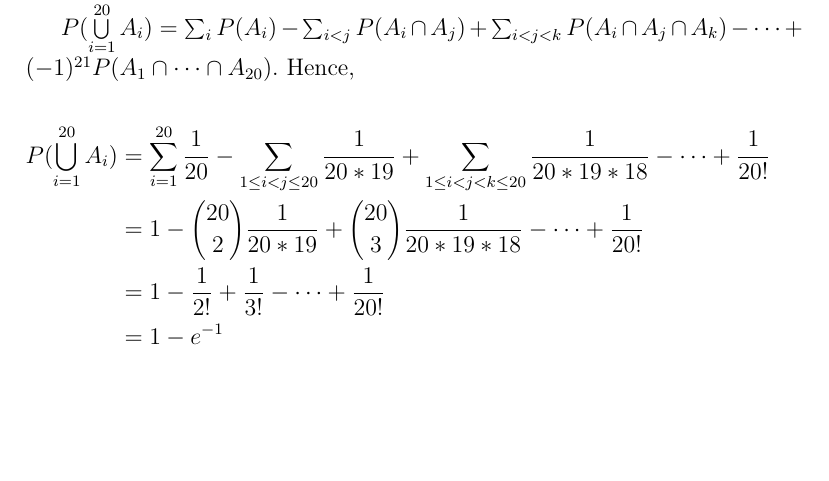
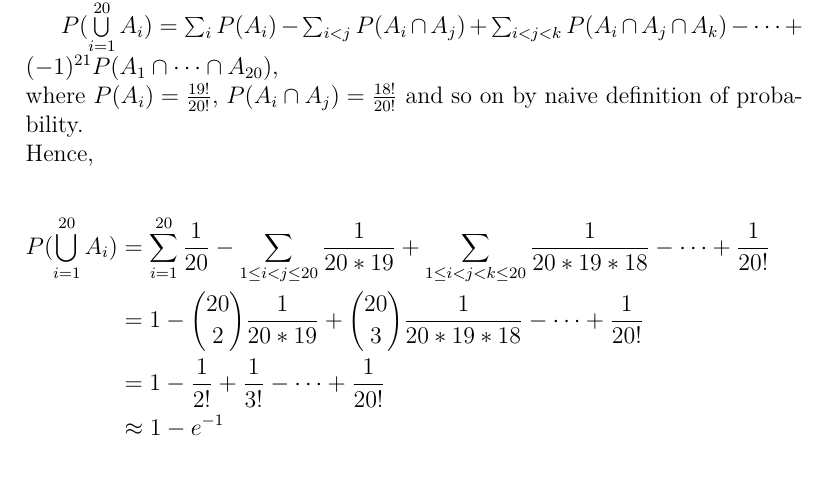
Before and after one commit to fifthist/Introduction-To-Probability-Blitzstein-Solutions, a LaTeX book (src/index.tex, which reads src/chapters/1/sections/inclusion_exclusion/problems/52.tex): part of page 22 of 65, cut so that both start at the same text, the shorter picture padded with empty space. Compiled offline with pdfLaTeX.

Commit message:
Make problem 52 chapter 1 solution a bit cleaner
Because sum in problem represents series or 1/e only to 20th number
approximation sign should be used instead of equality sign.
Also a little remark was added to make solution clearer.

```diff
--- a/src/chapters/1/sections/inclusion_exclusion/problems/52.tex
+++ b/src/chapters/1/sections/inclusion_exclusion/problems/52.tex
@@ -4,7 +4,10 @@ By inclusion exclusion principle,
 
 $P(\bigcup\limits_{i=1}^{20}A_{i}) = \sum_{i}P(A_{i}) -
 \sum_{i<j}P(A_{i} \cap A_{j}) + \sum_{i<j<k}P(A_{i} \cap A_{j} \cap A_{k}) -
-\cdots + (-1)^{21}P(A_{1} \cap \cdots \cap A_{20}).$ Hence,
+\cdots + (-1)^{21}P(A_{1} \cap \cdots \cap A_{20})$,\\
+where $P(A_i) = \frac{19!}{20!}$, $P(A_i \cap A_j) = \frac{18!}{20!}$ and so
+on by naive definition of probability.\\
+Hence,
 
 \begin{flalign}
 P(\bigcup\limits_{i=1}^{20}A_{i}) & = \sum_{i=1}^{20}\frac{1}{20} -
@@ -14,5 +17,5 @@ P(\bigcup\limits_{i=1}^{20}A_{i}) & = \sum_{i=1}^{20}\frac{1}{20} -
 & = 1 - \binom{20}{2}\frac{1}{20*19} + \binom{20}{3}\frac{1}{20*19*18} -
 \cdots + \frac{1}{20!} \nonumber && \\
 & = 1 - \frac{1}{2!} + \frac{1}{3!} - \cdots + \frac{1}{20!} \nonumber && \\
-& = 1 - e^{-1} \nonumber
+& \approx 1 - e^{-1} \nonumber
 \end{flalign}
```
